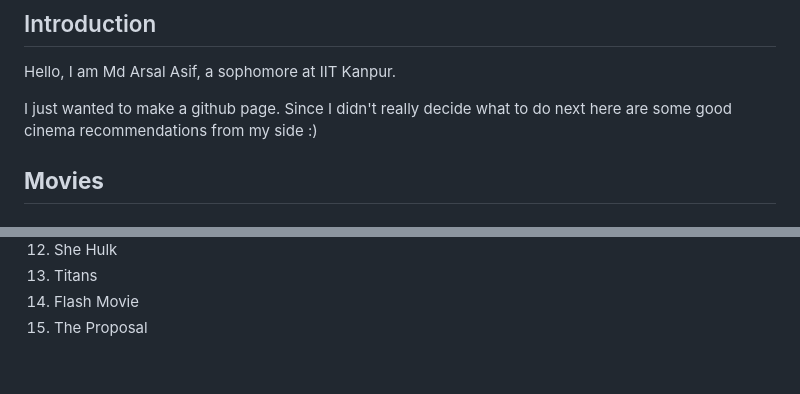
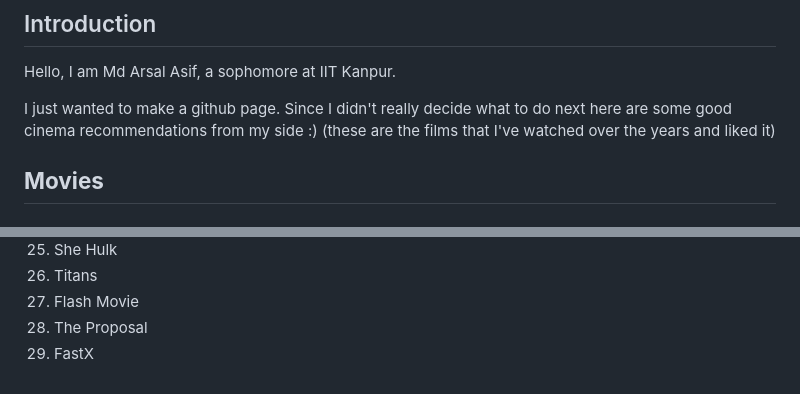
Before and after one commit to mdarsal23/mdarsal.github.io, a Markdown page: README.md, 2 parts joined by grey strips. GitHub-like rendering.

```diff
--- a/README.md
+++ b/README.md
@@ -7,7 +7,7 @@
 Hello, I am Md Arsal Asif, a sophomore at IIT Kanpur.
 
 I just wanted to make a github page.
-Since I didn't really decide what to do next here are some good cinema recommendations from my side :)
+Since I didn't really decide what to do next here are some good cinema recommendations from my side :) (these are the films that I've watched over the years and liked it)
 
 ## **Movies**
 ### Romcom : NOT IN ORDER (except the first three)
@@ -56,3 +98,4 @@ Don't take me for a hopeless romantic (that doesn't mean I'm not, just don't tak
 1. Titans
 1. Flash Movie
 1. The Proposal
+1. FastX
```
Also changed, not shown: other parts of README.md (+42 -0 lines).
